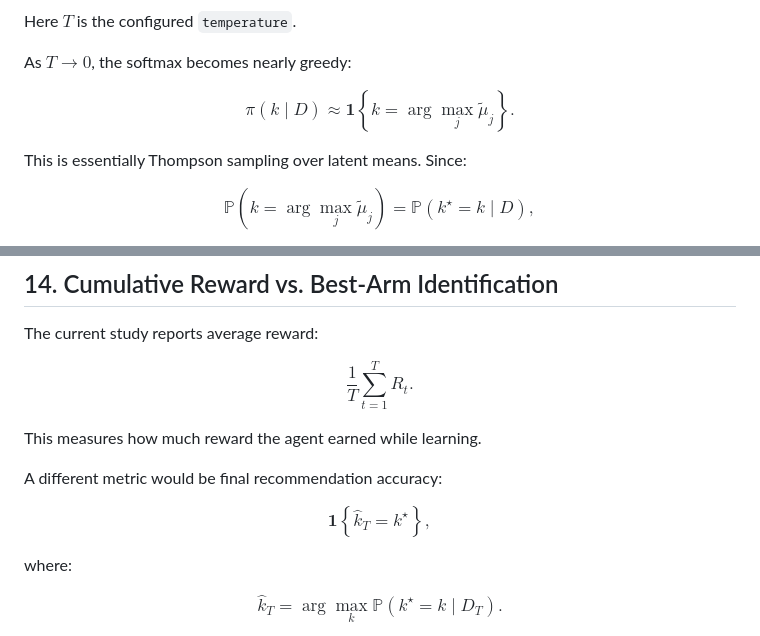
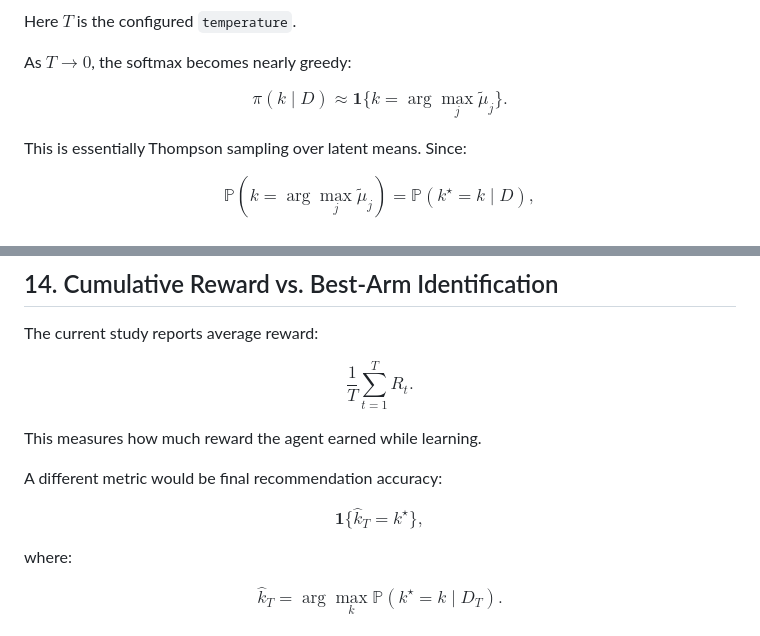
Before and after one commit to Francesco215/Bayes-bandit, a Markdown page: math.md, 2 parts joined by grey strips. Drawn GitHub-style.

Commit message:
Fix formatting of mathematical notations in math.md

```diff
--- a/math.md
+++ b/math.md
@@ -368,7 +368,7 @@ Here $T$ is the configured `temperature`.
 As $T\to 0$, the softmax becomes nearly greedy:
 
 $$
-\pi(k\mid D) \approx \mathbf 1\left\{k=\arg\max_j \tilde\mu_j\right\}.
+\pi(k\mid D) \approx \mathbf 1\{k=\arg\max_j \tilde\mu_j\}.
 $$
 
 This is essentially Thompson sampling over latent means. Since:
@@ -504,7 +504,7 @@ This measures how much reward the agent earned while learning.
 A different metric would be final recommendation accuracy:
 
 $$
-\mathbf 1\left\{\hat k_T = k^\star\right\},
+\mathbf 1\{\hat k_T = k^\star \},
 $$
 
 where:
```
Also changed, not shown: other parts of math.md (+2 -2 lines).
